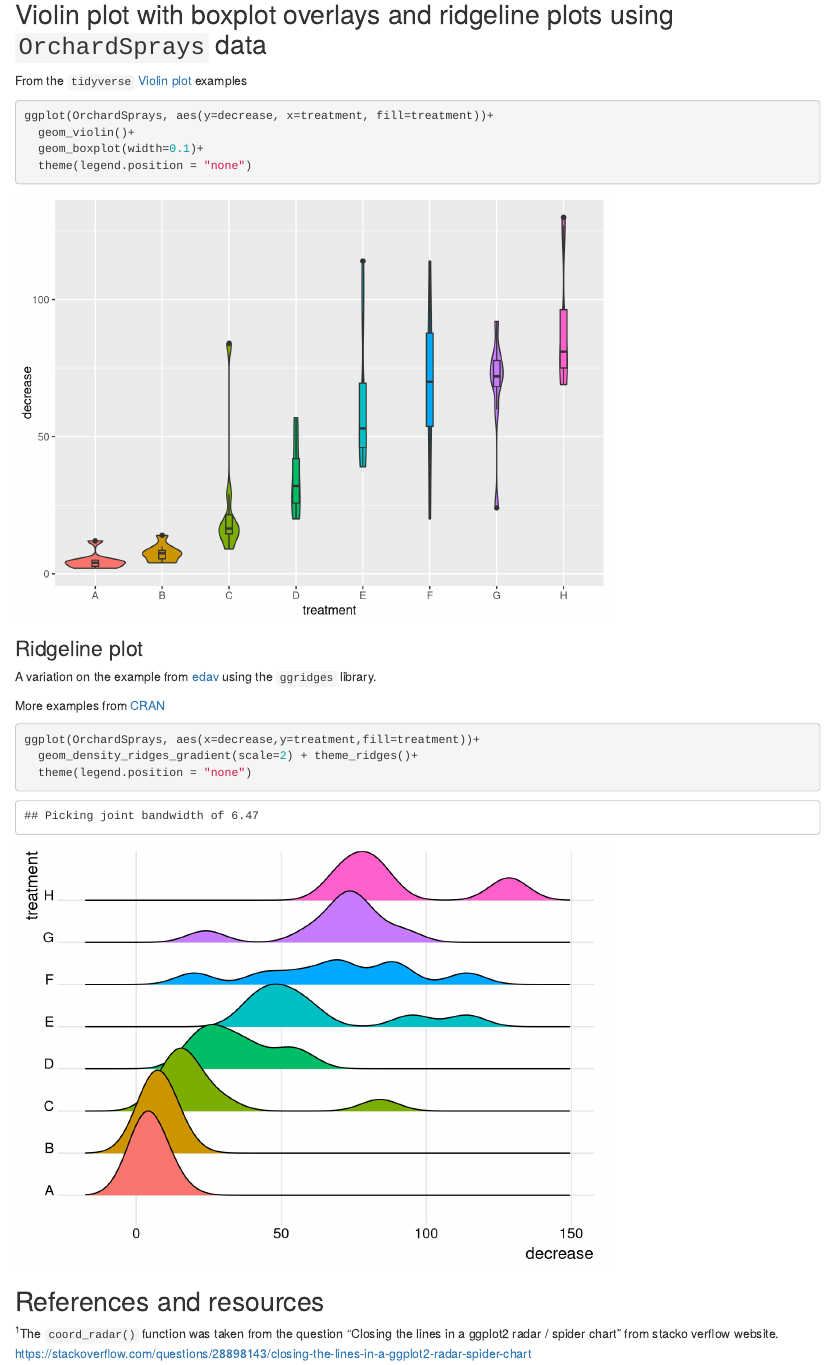
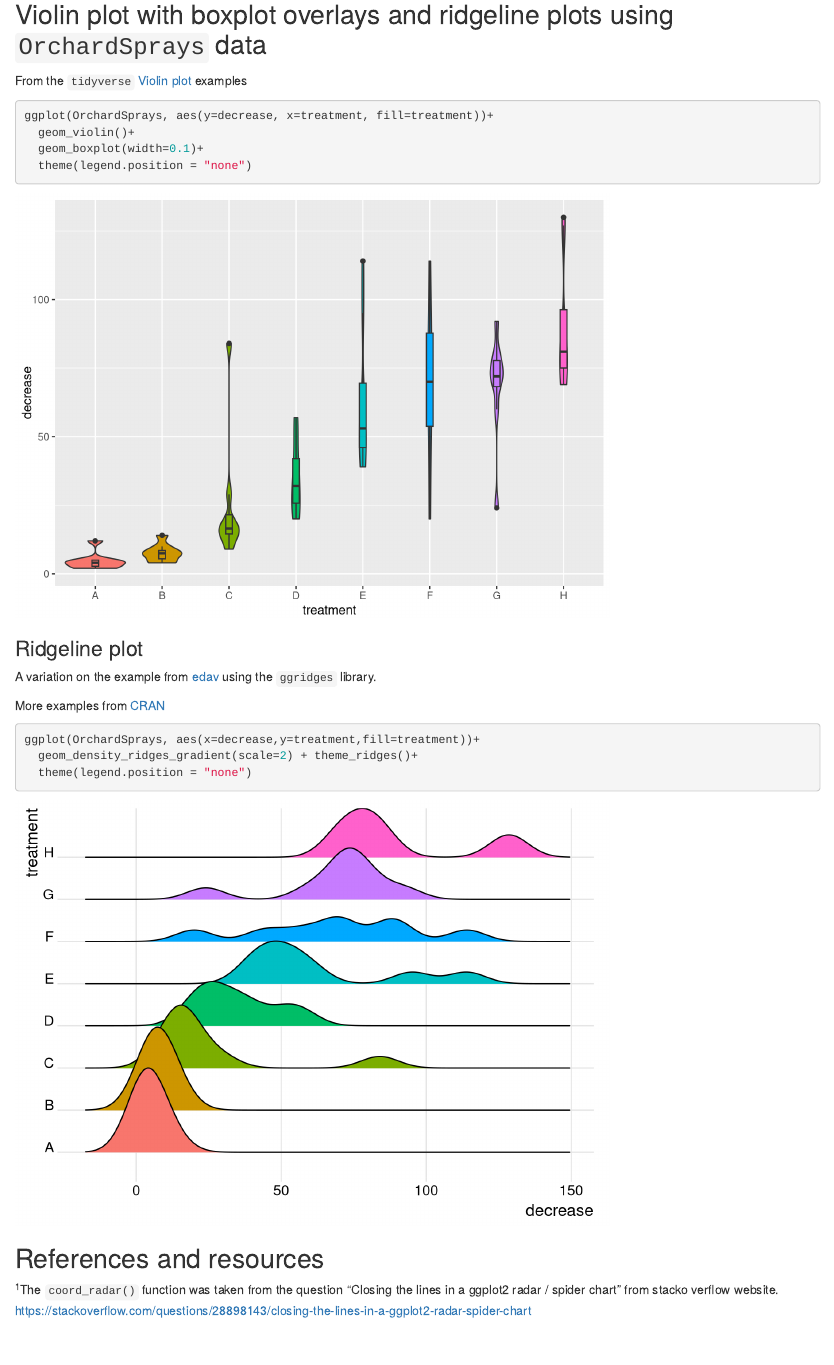
Before and after one commit to hortibonn/Plotting-High-Dimensional-Data, an R Markdown document (HighDimensionalData.Rmd): the page in a window 1100 px wide, from 7970 px down. Rendered offline with R 4.5, knitr and Pandoc, with nearby package versions; code that draws random numbers runs with fixed seeds of ours.

Commit message:
supress messages with message=FALSE

````diff
--- a/HighDimensionalData.Rmd
+++ b/HighDimensionalData.Rmd
@@ -219,7 +219,7 @@ ggplot(data, aes(as.numeric(data$variable), value, colour = factor)) +
 
 ## Violin plot with boxplot overlays and ridgeline plots using `OrchardSprays` data
 
-```{r echo=FALSE}
+```{r echo=FALSE, warning=FALSE, message=FALSE}
 library(ggridges)
 ```
 
@@ -240,7 +240,7 @@ A variation on the example from [edav](https://edav.info/ridgeline.html) using t
 
 More examples from [CRAN](https://rdrr.io/cran/ggridges/man/geom_ridgeline_gradient.html)
 
-```{r}
+```{r warning=FALSE, message=FALSE}
 ggplot(OrchardSprays, aes(x=decrease,y=treatment,fill=treatment))+
   geom_density_ridges_gradient(scale=2) + theme_ridges()+
   theme(legend.position = "none")
````
